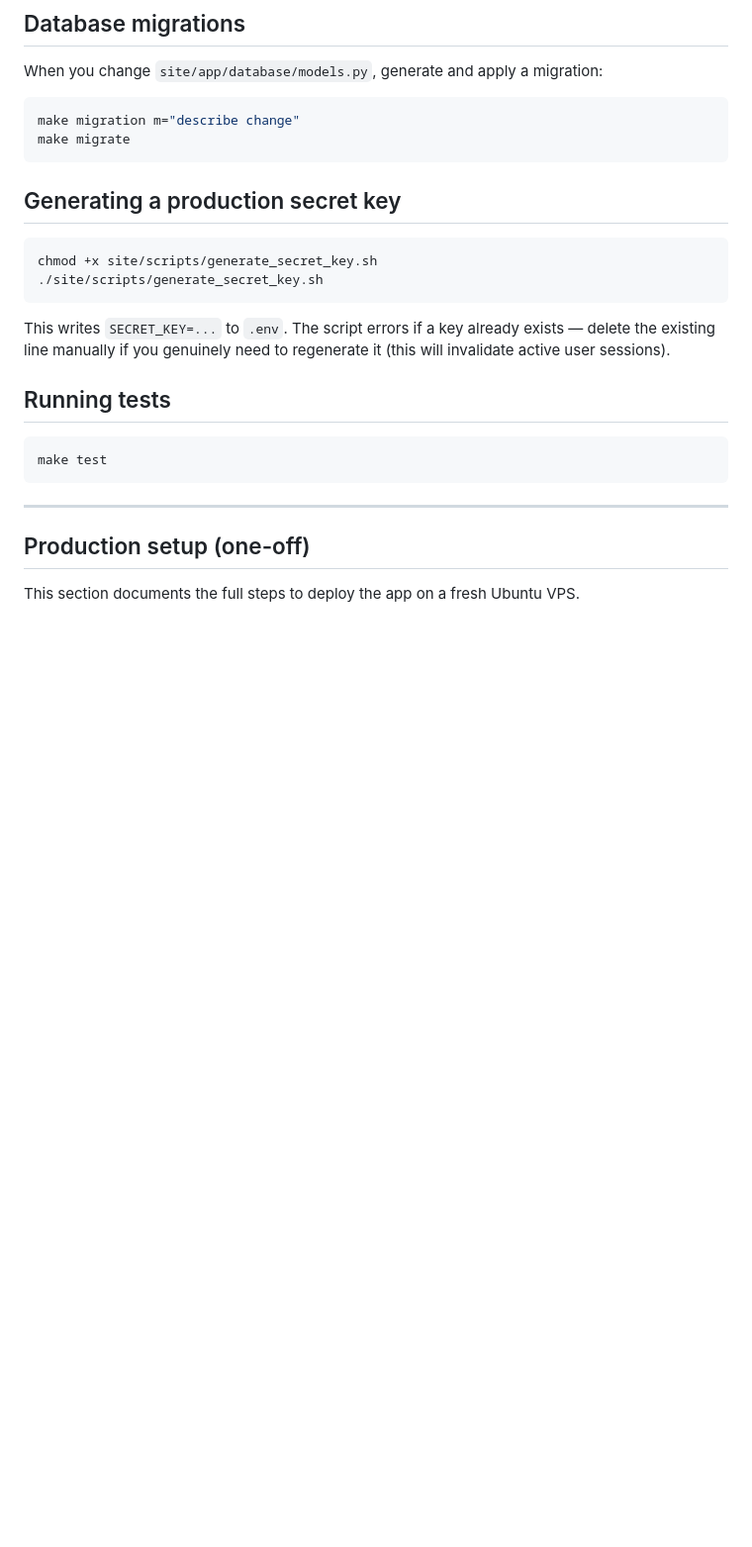
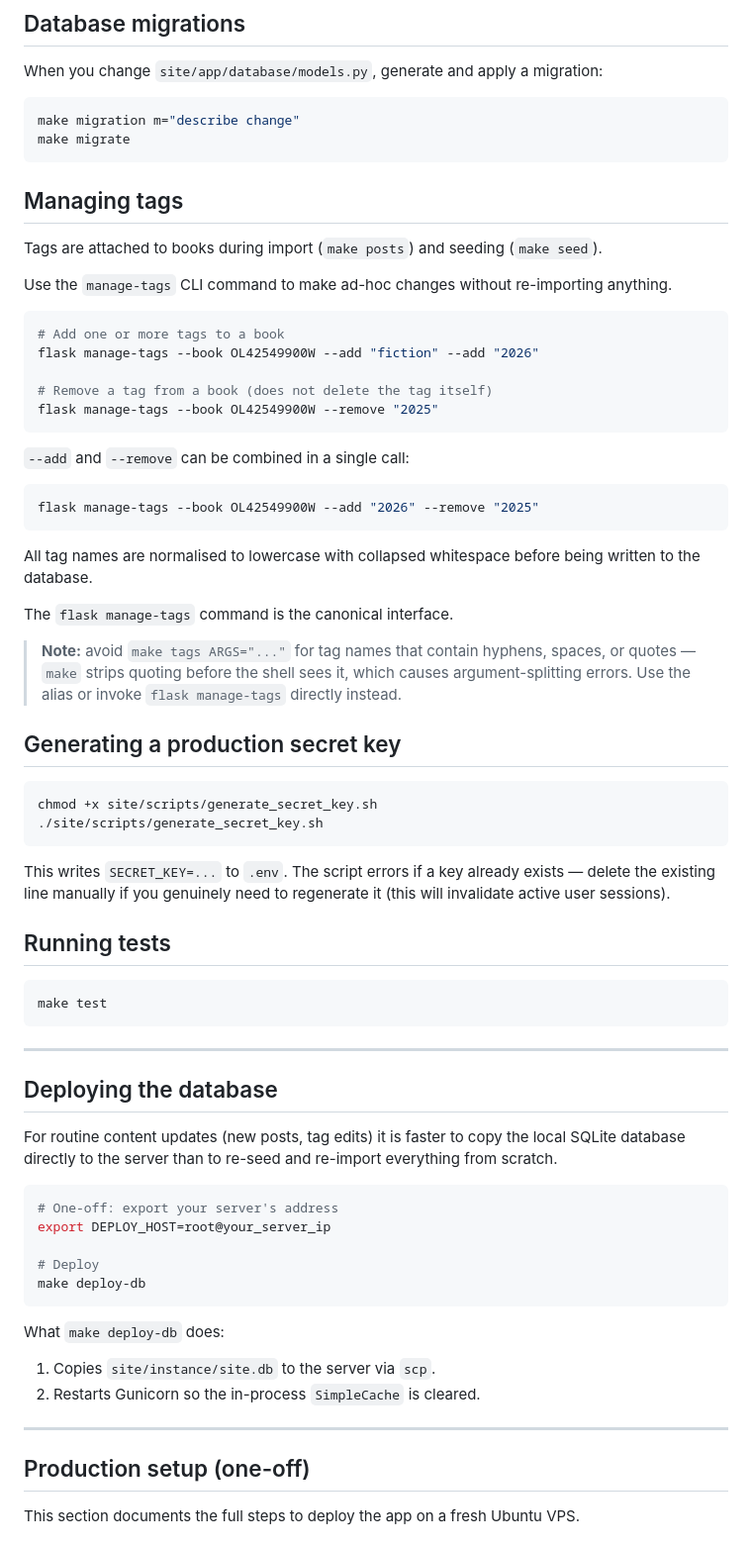
Before and after one commit to ayahusseini/book-reviews, a Markdown page: README.md, the part around the change. Shown at 99% size. Rendered like a GitHub page; blank space fills up the shorter version.

````diff
--- a/README.md
+++ b/README.md
@@ -170,6 +170,35 @@ make migration m="describe change"
 make migrate
 ```
 
+## Managing tags
+
+Tags are attached to books during import (`make posts`) and seeding (`make seed`).
+
+Use the `manage-tags` CLI command to make ad-hoc changes without re-importing anything.
+
+```sh
+# Add one or more tags to a book
+flask manage-tags --book OL42549900W --add "fiction" --add "2026"
+
+# Remove a tag from a book (does not delete the tag itself)
+flask manage-tags --book OL42549900W --remove "2025"
+```
+
+`--add` and `--remove` can be combined in a single call:
+
+```sh
+flask manage-tags --book OL42549900W --add "2026" --remove "2025"
+```
+
+All tag names are normalised to lowercase with collapsed whitespace before being written to the database.
+
+The `flask manage-tags` command is the canonical interface.
+
+> **Note:** avoid `make tags ARGS="..."` for tag names that contain hyphens,
+> spaces, or quotes — `make` strips quoting before the shell sees it, which
+> causes argument-splitting errors. Use the alias or invoke `flask manage-tags`
+> directly instead.
+
 ## Generating a production secret key
 
 ```sh
@@ -184,6 +213,25 @@ This writes `SECRET_KEY=...` to `.env`. The script errors if a key already exist
 ```sh
 make test
 ```
+---
+
+## Deploying the database
+
+For routine content updates (new posts, tag edits) it is faster to copy the local SQLite database directly to the server than to re-seed and re-import everything from scratch.
+
+```sh
+# One-off: export your server's address
+export DEPLOY_HOST=root@your_server_ip
+
+# Deploy
+make deploy-db
+```
+
+What `make deploy-db` does:
+
+1. Copies `site/instance/site.db` to the server via `scp`.
+2. Restarts Gunicorn so the in-process `SimpleCache` is cleared.
+
 
 ---
 
````
